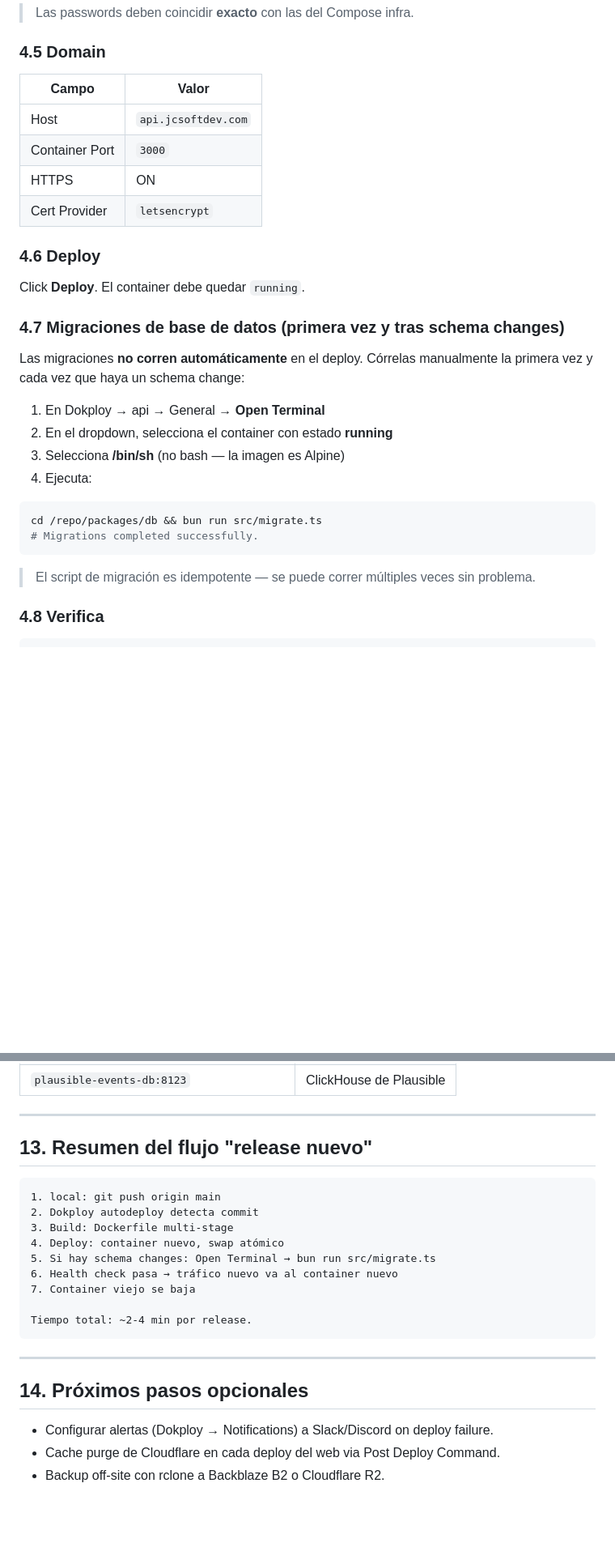
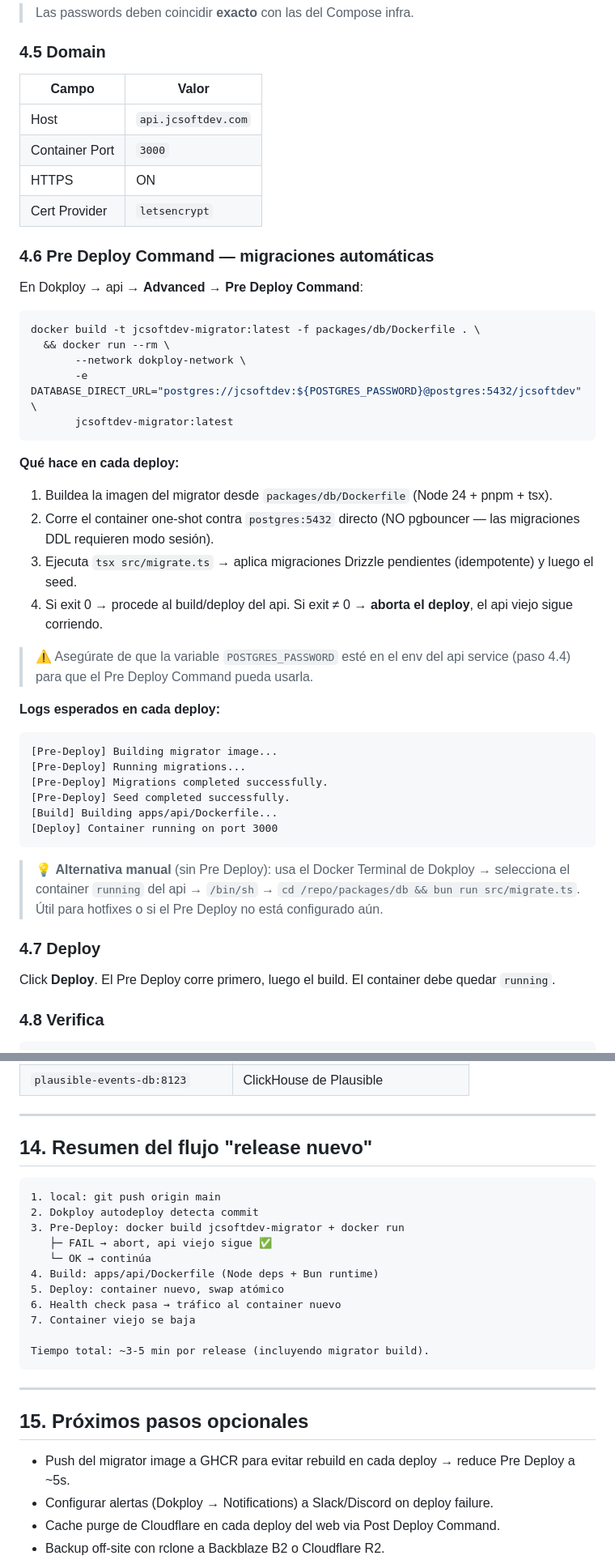
Before and after one commit to jcsoftdev/jcsoftdev, a Markdown page: docs/dokploy.md, 2 parts joined by grey strips. Shown at 81% size. Rendered like a GitHub page; blank space fills up the shorter version.

````diff
--- a/docs/dokploy.md
+++ b/docs/dokploy.md
@@ -238,32 +233,50 @@ RESEND_FROM_EMAIL=noreply@jcsoftdev.com
 
 ### 4.5 Domain
 
-| Campo           | Valor              |
-|-----------------|--------------------|
-| Host            | `api.jcsoftdev.com`|
-| Container Port  | `3000`             |
-| HTTPS           | ON                 |
-| Cert Provider   | `letsencrypt`      |
+| Campo           | Valor                |
+|-----------------|----------------------|
+| Host            | `api.jcsoftdev.com`  |
+| Container Port  | `3000`               |
+| HTTPS           | ON                   |
+| Cert Provider   | `letsencrypt`        |
 
-### 4.6 Deploy
+### 4.6 Pre Deploy Command — migraciones automáticas
 
-Click **Deploy**. El container debe quedar `running`.
+En Dokploy → api → **Advanced** → **Pre Deploy Command**:
 
-### 4.7 Migraciones de base de datos (primera vez y tras schema changes)
-
-Las migraciones **no corren automáticamente** en el deploy. Córrelas manualmente la primera vez y cada vez que haya un schema change:
-
-1. En Dokploy → api → General → **Open Terminal**
-2. En el dropdown, selecciona el container con estado **running**
-3. Selecciona **/bin/sh** (no bash — la imagen es Alpine)
-4. Ejecuta:
-
-```sh
-cd /repo/packages/db && bun run src/migrate.ts
-# Migrations completed successfully.
+```bash
+docker build -t jcsoftdev-migrator:latest -f packages/db/Dockerfile . \
+  && docker run --rm \
+       --network dokploy-network \
+       -e DATABASE_DIRECT_URL="postgres://jcsoftdev:${POSTGRES_PASSWORD}@postgres:5432/jcsoftdev" \
+       jcsoftdev-migrator:latest
 ```
 
-> El script de migración es idempotente — se puede correr múltiples veces sin problema.
+**Qué hace en cada deploy:**
+
+1. Buildea la imagen del migrator desde `packages/db/Dockerfile` (Node 24 + pnpm + tsx).
+2. Corre el container one-shot contra `postgres:5432` directo (NO pgbouncer — las migraciones DDL requieren modo sesión).
+3. Ejecuta `tsx src/migrate.ts` → aplica migraciones Drizzle pendientes (idempotente) y luego el seed.
+4. Si exit 0 → procede al build/deploy del api. Si exit ≠ 0 → **aborta el deploy**, el api viejo sigue corriendo.
+
+> ⚠️ Asegúrate de que la variable `POSTGRES_PASSWORD` esté en el env del api service (paso 4.4) para que el Pre Deploy Command pueda usarla.
+
+**Logs esperados en cada deploy:**
+
+```
+[Pre-Deploy] Building migrator image...
+[Pre-Deploy] Running migrations...
+[Pre-Deploy] Migrations completed successfully.
+[Pre-Deploy] Seed completed successfully.
+[Build] Building apps/api/Dockerfile...
+[Deploy] Container running on port 3000
+```
+
+> 💡 **Alternativa manual** (sin Pre Deploy): usa el Docker Terminal de Dokploy → selecciona el container `running` del api → `/bin/sh` → `cd /repo/packages/db && bun run src/migrate.ts`. Útil para hotfixes o si el Pre Deploy no está configurado aún.
+
+### 4.7 Deploy
+
+Click **Deploy**. El Pre Deploy corre primero, luego el build. El container debe quedar `running`.
 
 ### 4.8 Verifica
 
@@ -545,24 +591,27 @@ docker exec $(docker ps -qf name=postgres) psql -U jcsoftdev -d jcsoftdev -c "SE
 
 ---
 
-## 13. Resumen del flujo "release nuevo"
+## 14. Resumen del flujo "release nuevo"
 
 ```
 1. local: git push origin main
 2. Dokploy autodeploy detecta commit
-3. Build: Dockerfile multi-stage
-4. Deploy: container nuevo, swap atómico
-5. Si hay schema changes: Open Terminal → bun run src/migrate.ts
-6. Health check pasa → tráfico nuevo va al container nuevo
+3. Pre-Deploy: docker build jcsoftdev-migrator + docker run
+   ├─ FAIL → abort, api viejo sigue ✅
+   └─ OK → continúa
+4. Build: apps/api/Dockerfile (Node deps + Bun runtime)
+5. Deploy: container nuevo, swap atómico
+6. Health check pasa → tráfico al container nuevo
 7. Container viejo se baja
 
-Tiempo total: ~2-4 min por release.
+Tiempo total: ~3-5 min por release (incluyendo migrator build).
 ```
 
 ---
 
-## 14. Próximos pasos opcionales
+## 15. Próximos pasos opcionales
 
+- Push del migrator image a GHCR para evitar rebuild en cada deploy → reduce Pre Deploy a ~5s.
 - Configurar alertas (Dokploy → Notifications) a Slack/Discord on deploy failure.
 - Cache purge de Cloudflare en cada deploy del web via Post Deploy Command.
 - Backup off-site con rclone a Backblaze B2 o Cloudflare R2.
````
Also changed, not shown: other parts of docs/dokploy.md (+82 -54 lines).
